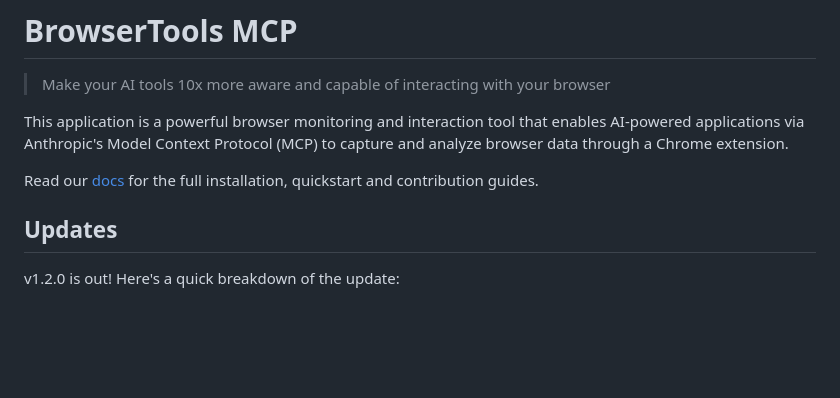
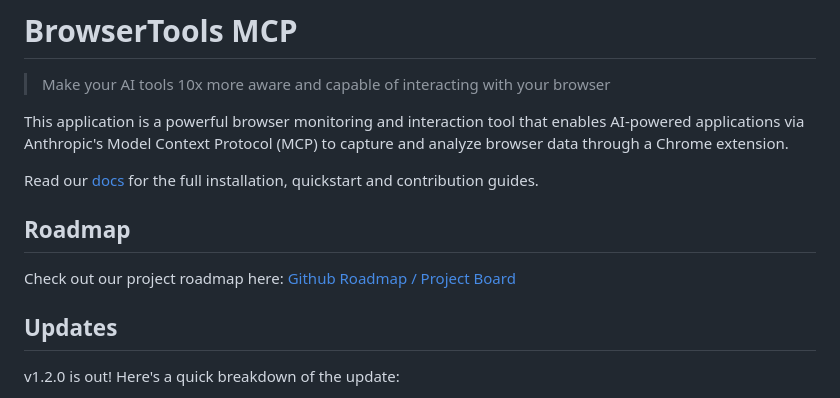
Before and after one commit to yieldlove/prebid-browser-tools-mcp, a Markdown page: README.md, the part around the change. Drawn GitHub-style; blank space fills up the shorter version.

```diff
--- a/README.md
+++ b/README.md
@@ -5,6 +5,10 @@
 This application is a powerful browser monitoring and interaction tool that enables AI-powered applications via Anthropic's Model Context Protocol (MCP) to capture and analyze browser data through a Chrome extension.
 
 Read our [docs](https://browsertools.agentdesk.ai/) for the full installation, quickstart and contribution guides.
+
+## Roadmap
+
+Check out our project roadmap here: [Github Roadmap / Project Board](https://github.com/orgs/AgentDeskAI/projects/1/views/1)
 
 ## Updates
 
```
